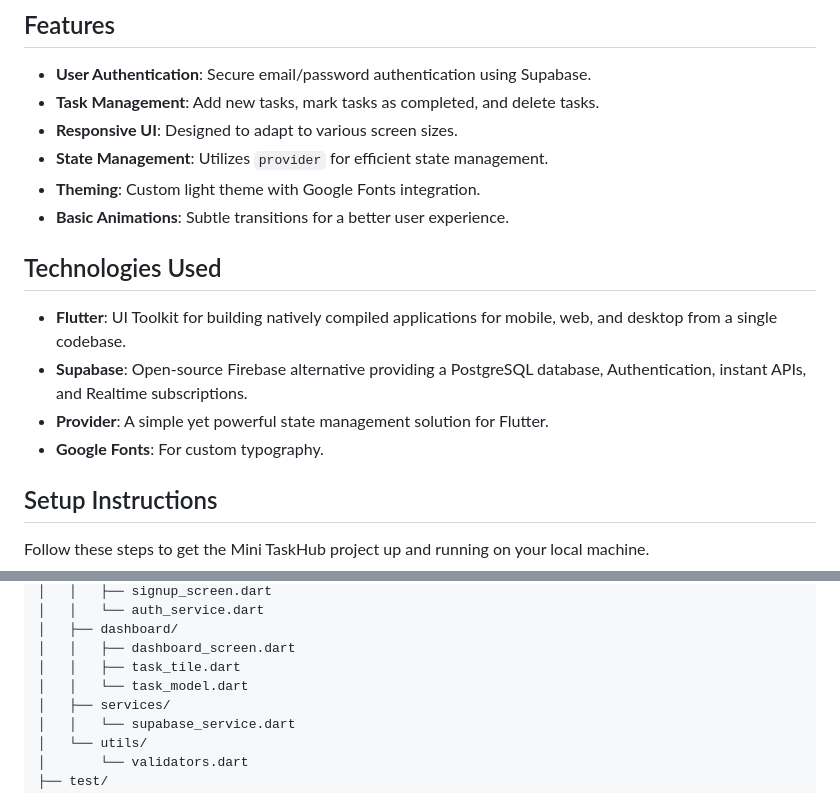
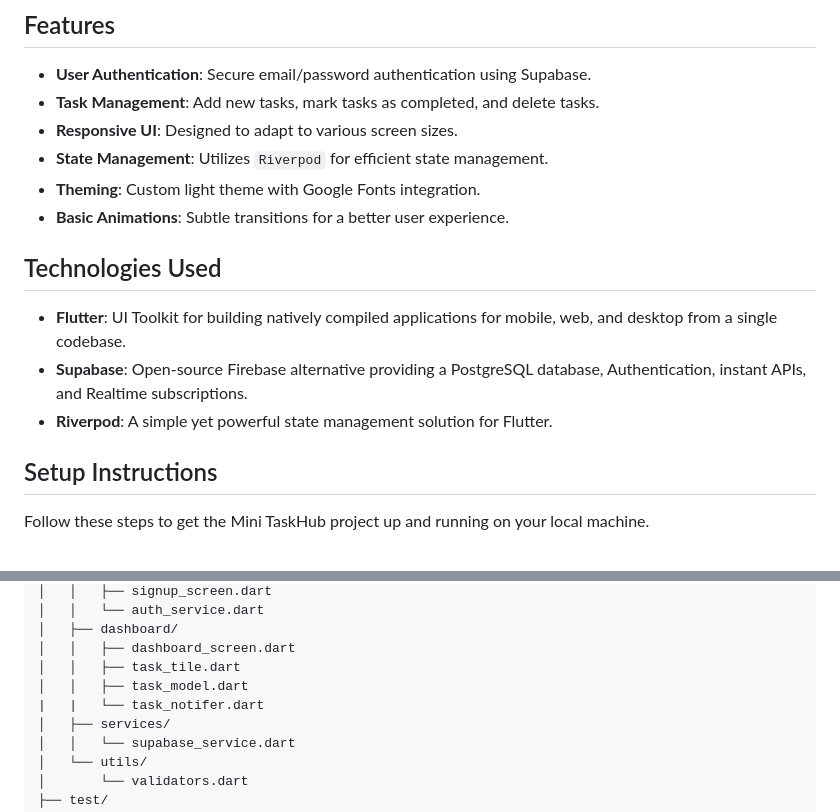
Before and after one commit to shubhnesh/TaskHub, a Markdown page: README.md, 2 parts joined by grey strips. Rendered like a GitHub page.

```diff
--- a/README.md
+++ b/README.md
@@ -9,7 +9,7 @@ Mini TaskHub is a simple yet effective personal task tracking application built
 - **User Authentication**: Secure email/password authentication using Supabase.
 - **Task Management**: Add new tasks, mark tasks as completed, and delete tasks.
 - **Responsive UI**: Designed to adapt to various screen sizes.
-- **State Management**: Utilizes `provider` for efficient state management.
+- **State Management**: Utilizes `Riverpod` for efficient state management.
 - **Theming**: Custom light theme with Google Fonts integration.
 - **Basic Animations**: Subtle transitions for a better user experience.
 
@@ -17,8 +17,7 @@ Mini TaskHub is a simple yet effective personal task tracking application built
 
 - **Flutter**: UI Toolkit for building natively compiled applications for mobile, web, and desktop from a single codebase.
 - **Supabase**: Open-source Firebase alternative providing a PostgreSQL database, Authentication, instant APIs, and Realtime subscriptions.
-- **Provider**: A simple yet powerful state management solution for Flutter.
-- **Google Fonts**: For custom typography.
+- **Riverpod**: A simple yet powerful state management solution for Flutter.
 
 ## Setup Instructions
 
@@ -131,7 +130,8 @@ mini_taskhub/
 │   ├── dashboard/
 │   │   ├── dashboard_screen.dart
 │   │   ├── task_tile.dart
-│   │   └── task_model.dart
+│   │   ├── task_model.dart
+|   |   └── task_notifer.dart
 │   ├── services/
 │   │   └── supabase_service.dart
 │   └── utils/
```
Also changed, not shown: other parts of README.md (+10 -5 lines).
